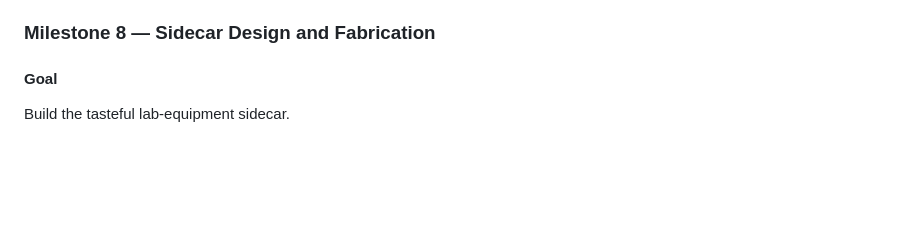
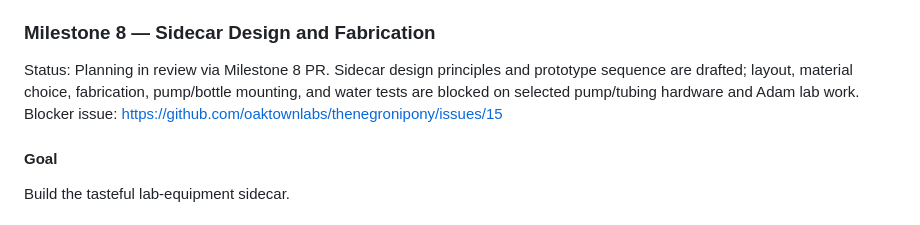
Before and after one commit to oaktownlabs/thenegronipony, a Markdown page: docs/project-plan.md, the part around the change. Rendered like a GitHub page; blank space fills up the shorter version.

Commit message:
Plan sidecar design

```diff
--- a/docs/project-plan.md
+++ b/docs/project-plan.md
@@ -966,6 +966,11 @@ Design and validate the tube interface before drilling the original.
 
 ### Milestone 8 — Sidecar Design and Fabrication
 
+Status: Planning in review via Milestone 8 PR. Sidecar design principles and
+prototype sequence are drafted; layout, material choice, fabrication, pump/bottle
+mounting, and water tests are blocked on selected pump/tubing hardware and Adam
+lab work. Blocker issue: https://github.com/oaktownlabs/thenegronipony/issues/15
+
 #### Goal
 
 Build the tasteful lab-equipment sidecar.
```
Also changed, not shown: docs/sidecar-design.md (added, +47 -0 lines).
